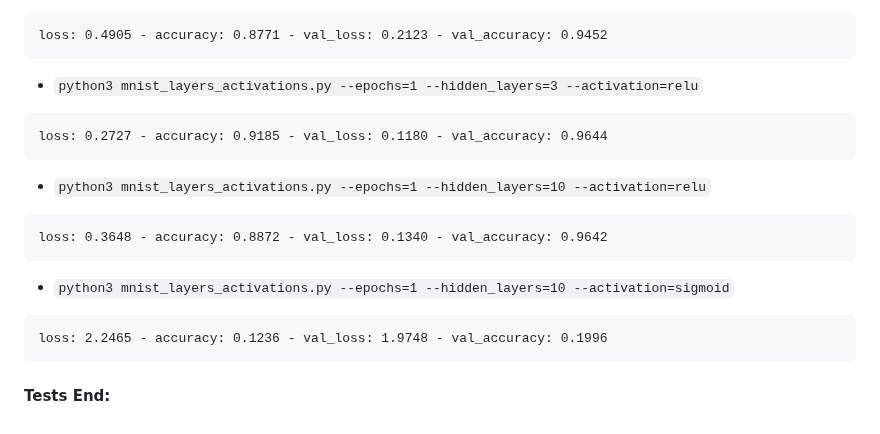
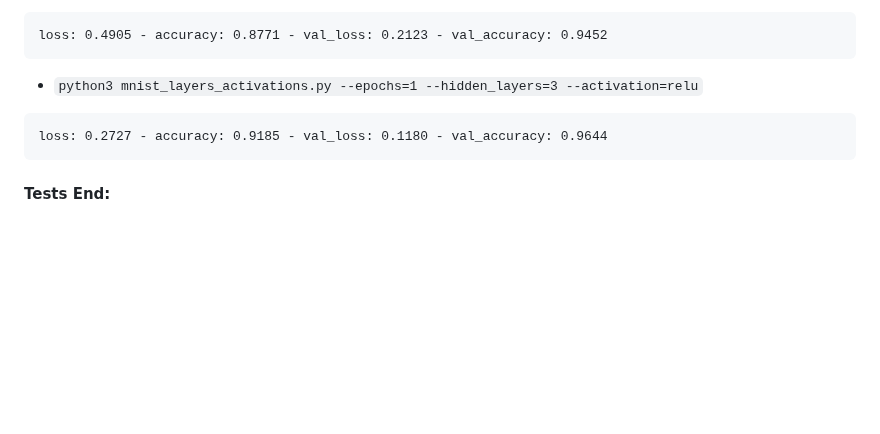
Before and after one commit to ufal/npfl114, a Markdown page: tasks/mnist_layers_activations.md, the part around the change. GitHub-like rendering; blank space fills up the shorter version.

Commit message:
Remove the tests not present in ReCodEx.

````diff
--- a/tasks/mnist_layers_activations.md
+++ b/tasks/mnist_layers_activations.md
@@ -97,12 +97,4 @@ loss: 0.4905 - accuracy: 0.8771 - val_loss: 0.2123 - val_accuracy: 0.9452
 ```
 loss: 0.2727 - accuracy: 0.9185 - val_loss: 0.1180 - val_accuracy: 0.9644
 ```
-- `python3 mnist_layers_activations.py --epochs=1 --hidden_layers=10 --activation=relu`
-```
-loss: 0.3648 - accuracy: 0.8872 - val_loss: 0.1340 - val_accuracy: 0.9642
-```
-- `python3 mnist_layers_activations.py --epochs=1 --hidden_layers=10 --activation=sigmoid`
-```
-loss: 2.2465 - accuracy: 0.1236 - val_loss: 1.9748 - val_accuracy: 0.1996
-```
 #### Tests End:
````
